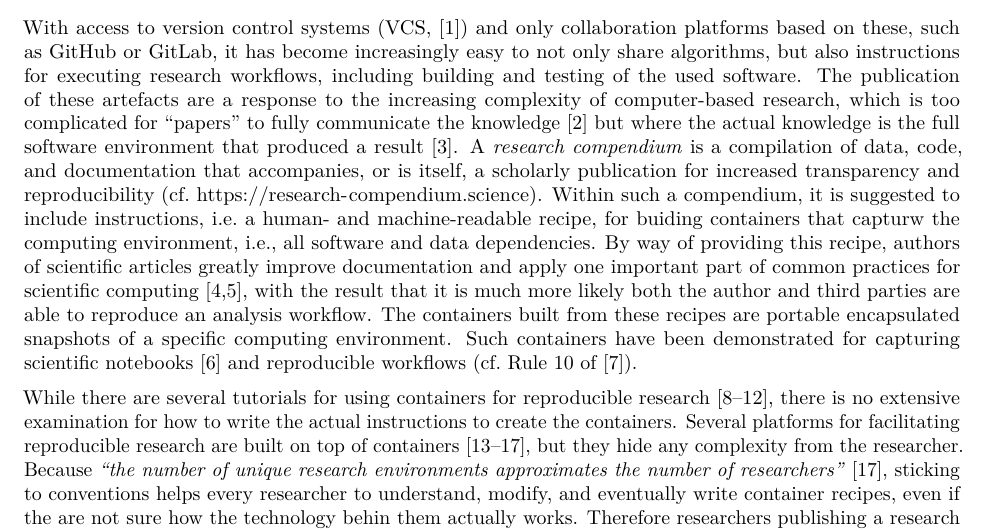
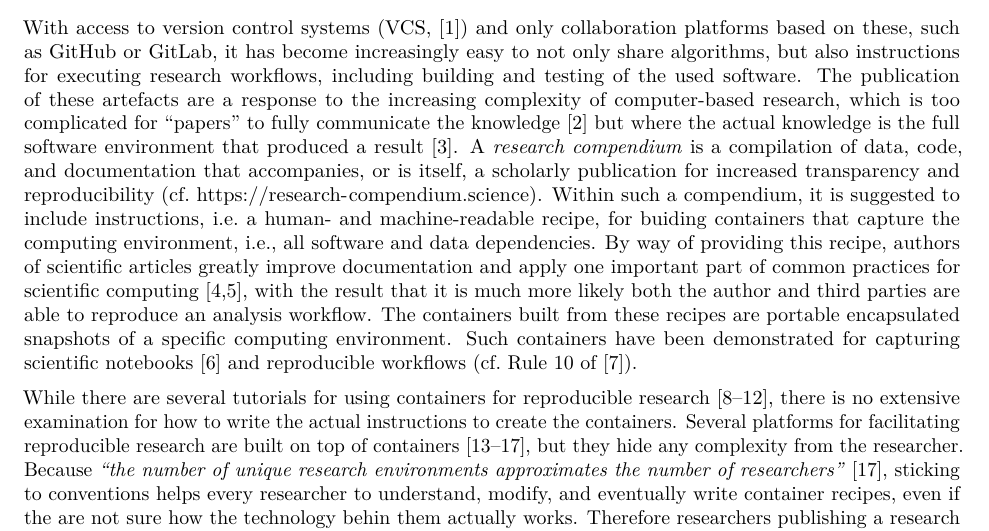
Before and after one commit to nuest/ten-simple-rules-dockerfiles, an R Markdown document (ten-simple-rules-dockerfiles.Rmd): part of page 1 of 14, cut so that both start at the same text. Rendered offline with R 4.5, knitr and Pandoc, then LaTeX, with nearby package versions; drawn as R Markdown's standard PDF in place of the format the file asks for.

Commit message:
Spelling mistake with capture

```diff
--- a/ten-simple-rules-dockerfiles.Rmd
+++ b/ten-simple-rules-dockerfiles.Rmd
@@ -47,7 +47,7 @@ csl: plos.csl
 With access to version control systems (VCS, @wikipedia_contributors_version_2019) and only collaboration platforms based on these, such as [GitHub](https://github.com) or [GitLab](https://gitlab.com), it has become increasingly easy to not only share algorithms, but also instructions for executing research workflows, including building and testing of the used software.
 The publication of these artefacts are a response to the increasing complexity of computer-based research, which is too complicated for "papers" to fully communicate the knowledge [@marwick_how_2015] but where the actual knowledge is the full software environment that produced a result [@donoho_invitation_2010].
 A _research compendium_ is a compilation of data, code, and documentation that accompanies, or is itself, a scholarly publication for increased transparency and reproducibility (cf. [https://research-compendium.science](https://research-compendium.science)).
-Within such a compendium, it is suggested to include instructions, i.e. a human- and machine-readable recipe, for buiding containers that capturw the computing environment, i.e., all software and data dependencies.
+Within such a compendium, it is suggested to include instructions, i.e. a human- and machine-readable recipe, for buiding containers that capture the computing environment, i.e., all software and data dependencies.
 By way of providing this recipe, authors of scientific articles greatly improve documentation and apply one important part of common practices for scientific computing [@wilson_best_2014; @wilson_good_2017], with the result that it is much more likely both the author and third parties are able to reproduce an analysis workflow.
 The containers built from these recipes are portable encapsulated snapshots of a specific computing environment.
 Such containers have been demonstrated for capturing scientific notebooks [@rule_ten_2019] and reproducible workflows (cf. Rule 10 of @sandve_ten_2013).
```
